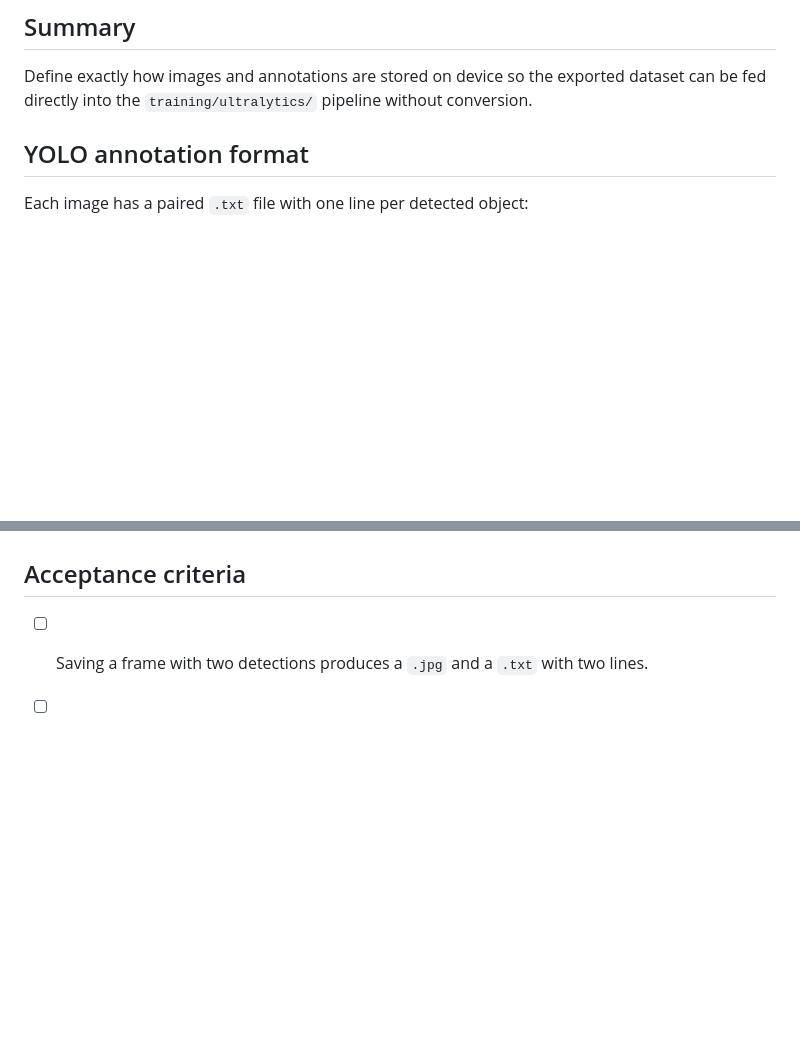
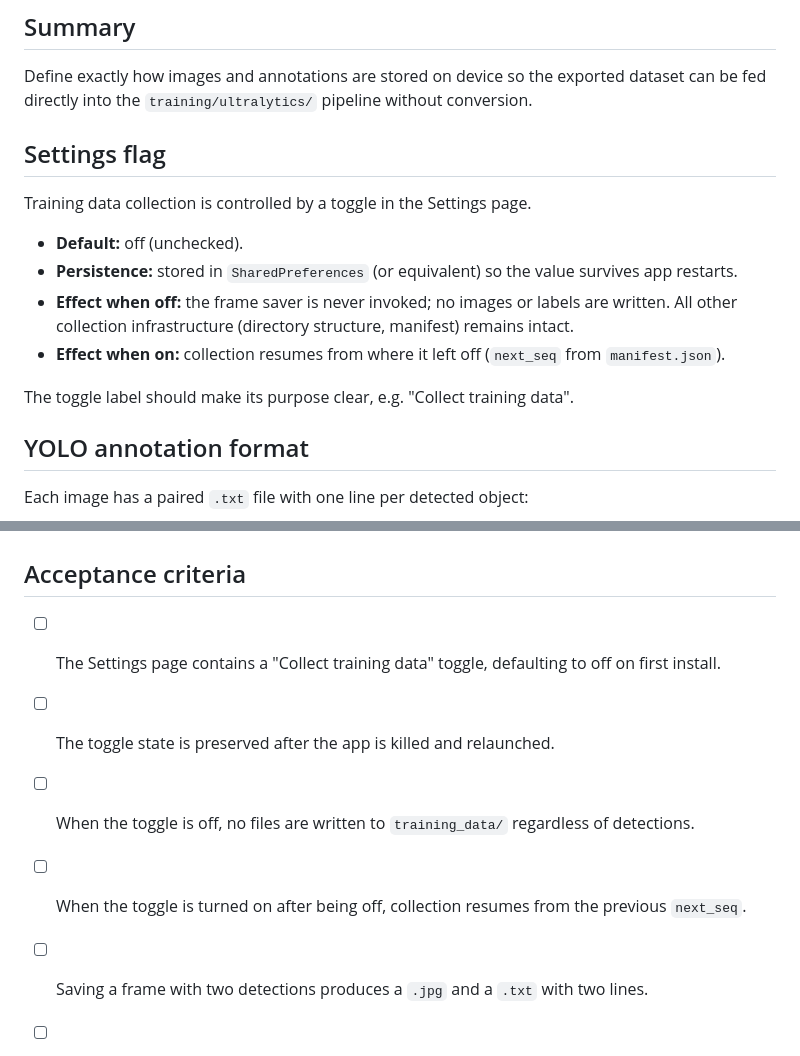
Before and after one commit to yuriysemen/plate-detector-android, a Markdown page: requirements/REQ-002-draft-yolo-format-and-file-structure.md, 2 parts joined by grey strips. Drawn GitHub-style; blank space fills up the shorter version.

Commit message:
Add settings flag requirement to REQ-002 training data collection
Co-Authored-By: Claude Sonnet 4.6 <noreply@anthropic.com>

```diff
--- a/requirements/REQ-002-draft-yolo-format-and-file-structure.md
+++ b/requirements/REQ-002-draft-yolo-format-and-file-structure.md
@@ -8,6 +8,17 @@ priority: high
 ## Summary
 
 Define exactly how images and annotations are stored on device so the exported dataset can be fed directly into the `training/ultralytics/` pipeline without conversion.
+
+## Settings flag
+
+Training data collection is controlled by a toggle in the Settings page.
+
+- **Default:** off (unchecked).
+- **Persistence:** stored in `SharedPreferences` (or equivalent) so the value survives app restarts.
+- **Effect when off:** the frame saver is never invoked; no images or labels are written. All other collection infrastructure (directory structure, manifest) remains intact.
+- **Effect when on:** collection resumes from where it left off (`next_seq` from `manifest.json`).
+
+The toggle label should make its purpose clear, e.g. "Collect training data".
 
 ## YOLO annotation format
 
@@ -93,6 +104,10 @@ names:
 
 ## Acceptance criteria
 
+- [ ] The Settings page contains a "Collect training data" toggle, defaulting to off on first install.
+- [ ] The toggle state is preserved after the app is killed and relaunched.
+- [ ] When the toggle is off, no files are written to `training_data/` regardless of detections.
+- [ ] When the toggle is turned on after being off, collection resumes from the previous `next_seq`.
 - [ ] Saving a frame with two detections produces a `.jpg` and a `.txt` with two lines.
 - [ ] The `dataset.yaml` generated at export is accepted by `yolo train data=dataset.yaml` without modification.
 - [ ] File names are globally unique across all sessions; no two frames ever share the same sequence number.
```
